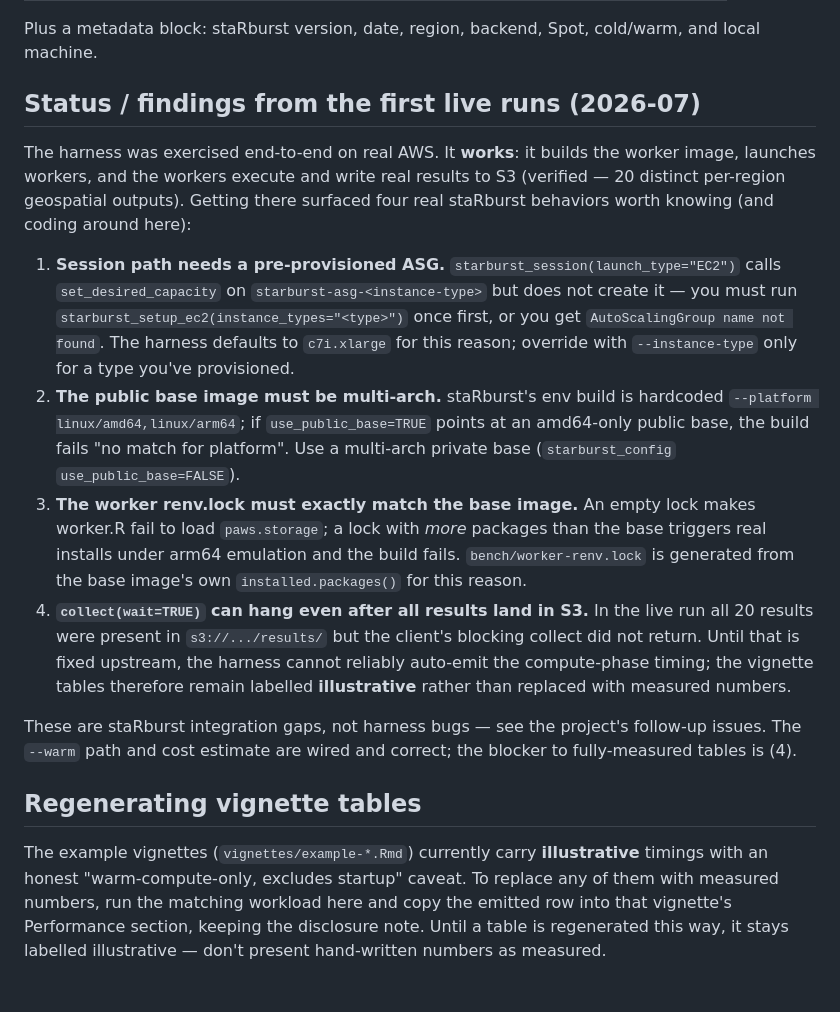
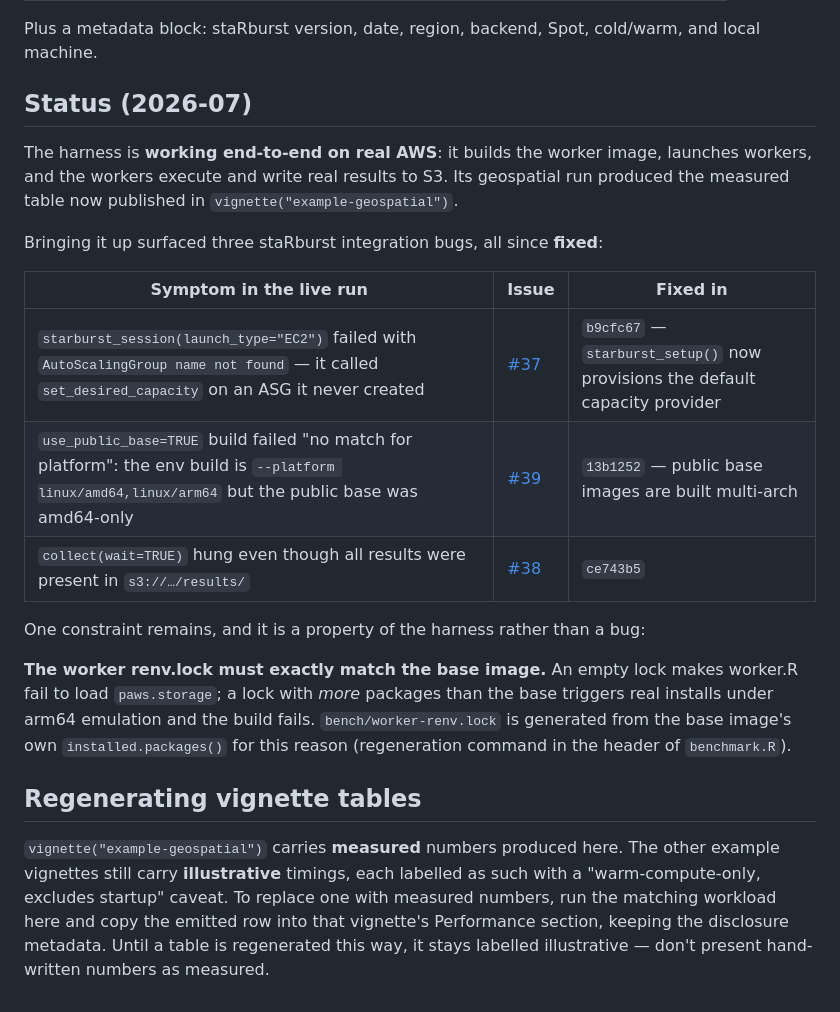
Before and after one commit to scttfrdmn/starburst, a Markdown page: bench/README.md, the part around the change. GitHub-like rendering.

Commit message:
docs(bench): refresh stale harness status — #37/#38/#39 are fixed
bench/README.md still described the three integration bugs the harness surfaced
during its first live runs as open blockers, and claimed the example vignette
tables 'remain labelled illustrative rather than replaced with measured numbers'.
All three are fixed (#37 b9cfc67, #39 13b1252, #38 ce743b5) and the geospatial
table was replaced with measured numbers in 6cd287f.

Rewrites the Status section as a fixed-in table, keeps the one item that is a
real harness constraint rather than a bug (the worker renv.lock must match the
base image exactly), and corrects the regeneration section: geospatial is
measured, the remaining examples are still honestly labelled illustrative.

Internal docs only — bench/ is .Rbuildignore'd, no shipped content changes.

```diff
--- a/bench/README.md
+++ b/bench/README.md
@@ -54,41 +54,33 @@ to `bench/results/<workload>-<date>.md`. The table columns are:
 Plus a metadata block: staRburst version, date, region, backend, Spot, cold/warm,
 and local machine.
 
-## Status / findings from the first live runs (2026-07)
+## Status (2026-07)
 
-The harness was exercised end-to-end on real AWS. It **works**: it builds the worker
-image, launches workers, and the workers execute and write real results to S3
-(verified — 20 distinct per-region geospatial outputs). Getting there surfaced four
-real staRburst behaviors worth knowing (and coding around here):
+The harness is **working end-to-end on real AWS**: it builds the worker image, launches
+workers, and the workers execute and write real results to S3. Its geospatial run
+produced the measured table now published in `vignette("example-geospatial")`.
 
-1. **Session path needs a pre-provisioned ASG.** `starburst_session(launch_type="EC2")`
-   calls `set_desired_capacity` on `starburst-asg-<instance-type>` but does not create
-   it — you must run `starburst_setup_ec2(instance_types="<type>")` once first, or you
-   get `AutoScalingGroup name not found`. The harness defaults to `c7i.xlarge` for this
-   reason; override with `--instance-type` only for a type you've provisioned.
-2. **The public base image must be multi-arch.** staRburst's env build is hardcoded
-   `--platform linux/amd64,linux/arm64`; if `use_public_base=TRUE` points at an
-   amd64-only public base, the build fails "no match for platform". Use a multi-arch
-   private base (`starburst_config` `use_public_base=FALSE`).
-3. **The worker renv.lock must exactly match the base image.** An empty lock makes
-   worker.R fail to load `paws.storage`; a lock with *more* packages than the base
-   triggers real installs under arm64 emulation and the build fails. `bench/worker-renv.lock`
-   is generated from the base image's own `installed.packages()` for this reason.
-4. **`collect(wait=TRUE)` can hang even after all results land in S3.** In the live
-   run all 20 results were present in `s3://.../results/` but the client's blocking
-   collect did not return. Until that is fixed upstream, the harness cannot reliably
-   auto-emit the compute-phase timing; the vignette tables therefore remain labelled
-   **illustrative** rather than replaced with measured numbers.
+Bringing it up surfaced three staRburst integration bugs, all since **fixed**:
 
-These are staRburst integration gaps, not harness bugs — see the project's follow-up
-issues. The `--warm` path and cost estimate are wired and correct; the blocker to
-fully-measured tables is (4).
+| Symptom in the live run | Issue | Fixed in |
+|---|---|---|
+| `starburst_session(launch_type="EC2")` failed with `AutoScalingGroup name not found` — it called `set_desired_capacity` on an ASG it never created | [#37](https://github.com/scttfrdmn/starburst/issues/37) | `b9cfc67` — `starburst_setup()` now provisions the default capacity provider |
+| `use_public_base=TRUE` build failed "no match for platform": the env build is `--platform linux/amd64,linux/arm64` but the public base was amd64-only | [#39](https://github.com/scttfrdmn/starburst/issues/39) | `13b1252` — public base images are built multi-arch |
+| `collect(wait=TRUE)` hung even though all results were present in `s3://…/results/` | [#38](https://github.com/scttfrdmn/starburst/issues/38) | `ce743b5` |
+
+One constraint remains, and it is a property of the harness rather than a bug:
+
+**The worker renv.lock must exactly match the base image.** An empty lock makes worker.R
+fail to load `paws.storage`; a lock with *more* packages than the base triggers real
+installs under arm64 emulation and the build fails. `bench/worker-renv.lock` is generated
+from the base image's own `installed.packages()` for this reason (regeneration command in
+the header of `benchmark.R`).
 
 ## Regenerating vignette tables
 
-The example vignettes (`vignettes/example-*.Rmd`) currently carry **illustrative**
-timings with an honest "warm-compute-only, excludes startup" caveat. To replace any
-of them with measured numbers, run the matching workload here and copy the emitted
-row into that vignette's Performance section, keeping the disclosure note. Until a
-table is regenerated this way, it stays labelled illustrative — don't present
-hand-written numbers as measured.
+`vignette("example-geospatial")` carries **measured** numbers produced here. The other
+example vignettes still carry **illustrative** timings, each labelled as such with a
+"warm-compute-only, excludes startup" caveat. To replace one with measured numbers, run
+the matching workload here and copy the emitted row into that vignette's Performance
+section, keeping the disclosure metadata. Until a table is regenerated this way, it stays
+labelled illustrative — don't present hand-written numbers as measured.
```
